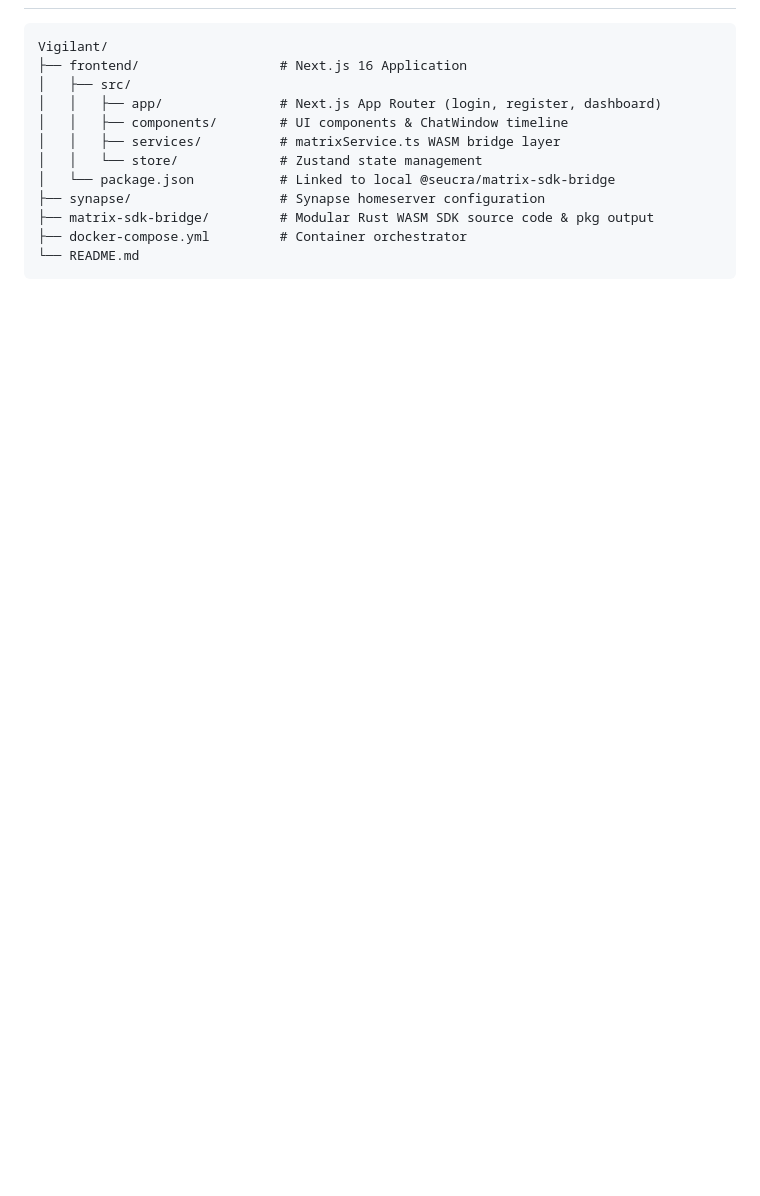
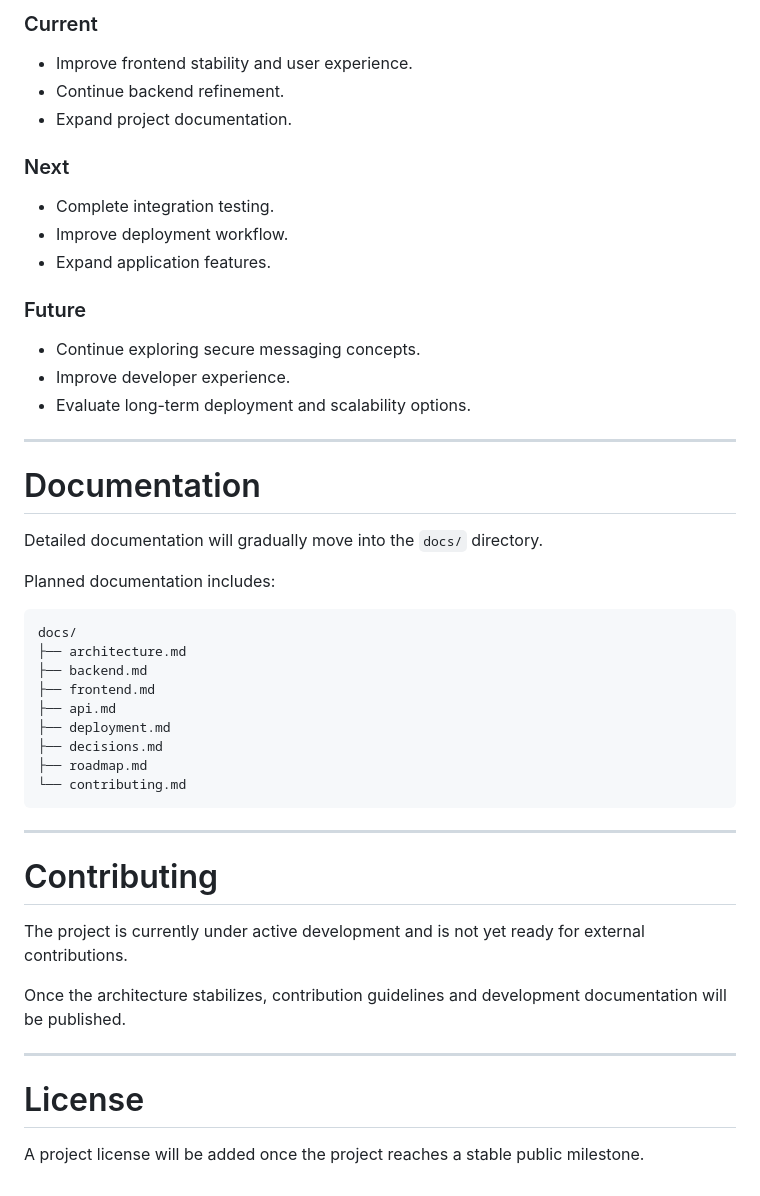
Before and after one commit to harshada2576/Vigilant, a Markdown page: README.md, the part around one of its changes. Drawn GitHub-style; blank space fills up the shorter version.

````diff
--- a/README.md
+++ b/README.md
@@ -88,14 +125,51 @@ Internal secrets, private keys, database passwords, and environment credentials
+### Current
+
+* Improve frontend stability and user experience.
+* Continue backend refinement.
+* Expand project documentation.
+
+### Next
+
+* Complete integration testing.
+* Improve deployment workflow.
+* Expand application features.
+
+### Future
+
+* Continue exploring secure messaging concepts.
+* Improve developer experience.
+* Evaluate long-term deployment and scalability options.
+
+---
+
+# Documentation
+
+Detailed documentation will gradually move into the `docs/` directory.
+
+Planned documentation includes:
+
+```text
+docs/
+├── architecture.md
+├── backend.md
+├── frontend.md
+├── api.md
+├── deployment.md
+├── decisions.md
+├── roadmap.md
+└── contributing.md
 ```
-Vigilant/
-├── frontend/                  # Next.js 16 Application
-│   ├── src/
-│   │   ├── app/               # Next.js App Router (login, register, dashboard)
-│   │   ├── components/        # UI components & ChatWindow timeline
-│   │   ├── services/          # matrixService.ts WASM bridge layer
-│   │   └── store/             # Zustand state management
-│   └── package.json           # Linked to local @seucra/matrix-sdk-bridge
-├── synapse/                   # Synapse homeserver configuration
-├── matrix-sdk-bridge/         # Modular Rust WASM SDK source code & pkg output
-├── docker-compose.yml         # Container orchestrator
-└── README.md
-```
+
+---
+
+# Contributing
+
+The project is currently under active development and is not yet ready for external contributions.
+
+Once the architecture stabilizes, contribution guidelines and development documentation will be published.
+
+---
+
+# License
+
+A project license will be added once the project reaches a stable public milestone.
````
Also changed, not shown: other parts of README.md (+102 -65 lines).
